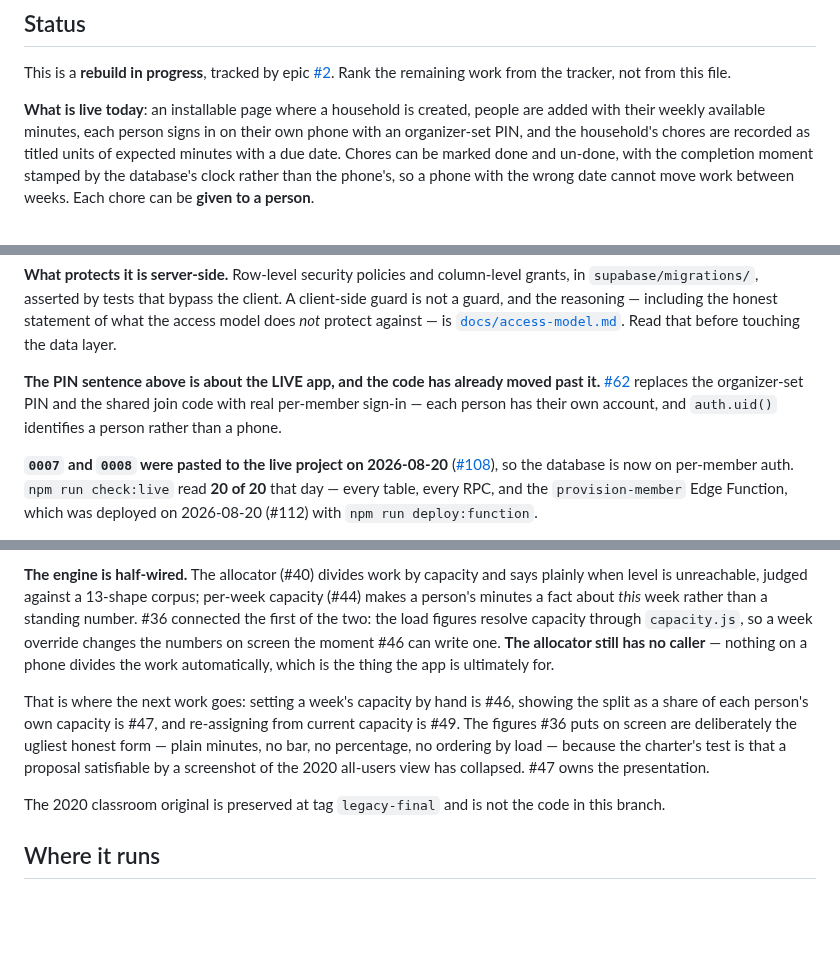
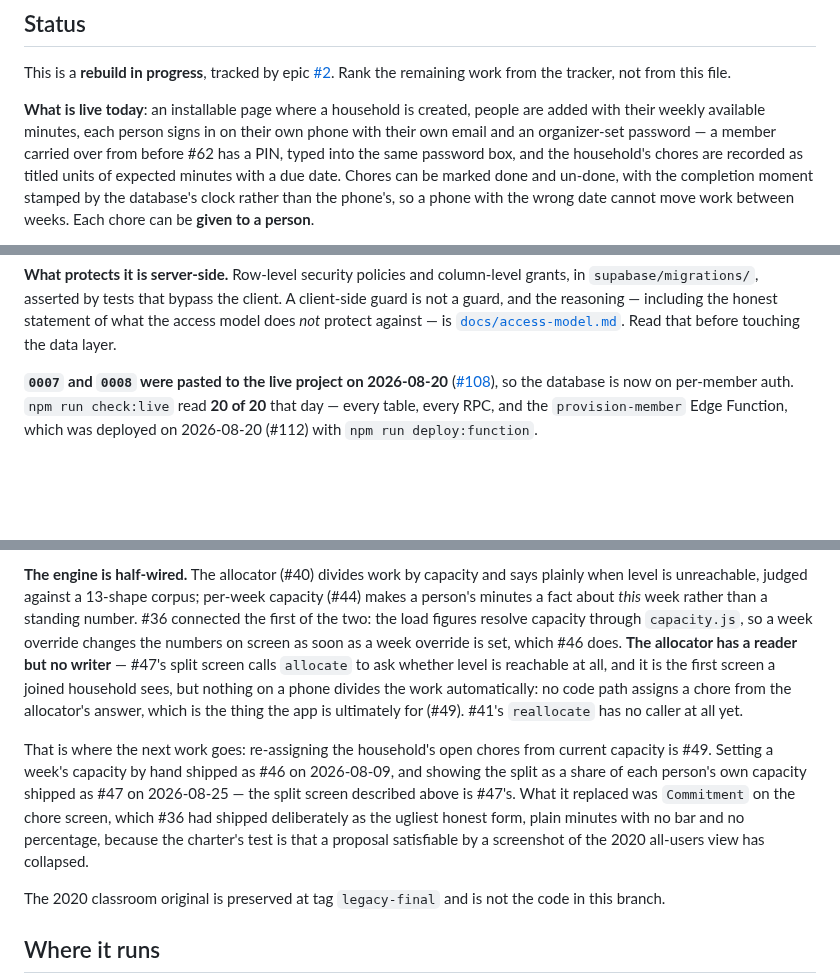
Before and after one commit to SailorDave17/Taskr, a Markdown page: README.md, 3 parts joined by grey strips. Drawn GitHub-style; blank space fills up the shorter version.

Commit message:
docs: correct four expired README claims (drift sweep)
Four status claims in README.md had gone false as work shipped:

- the roadmap paragraph named #46 and #47 as next work; both are closed
  (#46 via PR #81 on 2026-08-09, #47 via PR #146 on 2026-08-25), and it
  described the split as "plain minutes, no bar, no percentage" while the
  shipped Split.jsx renders percentage-width bars
- "The allocator still has no caller" — Split.jsx imports and calls
  allocate() directly; the surviving half is that nothing WRITES from its
  answer, which is #49
- the check:live row said the check is blind to one migration; 0013
  (PR #143) makes the gap two migrations wide, as docs/access-model.md
  already records
- "What is live today" said members sign in with an organizer-set PIN,
  and the caveat protecting that sentence claimed it described the live
  app — README line 96 records production promoted to per-member auth on
  2026-08-20 (#111), so the caveat was itself false and is removed

Authored by a drift sweep. Refs #49

```diff
--- a/README.md
+++ b/README.md
@@ -20,7 +20,9 @@ This is a **rebuild in progress**, tracked by epic
 from this file.
 
 **What is live today**: an installable page where a household is created, people are added with
-their weekly available minutes, each person signs in on their own phone with an organizer-set PIN,
+their weekly available minutes, each person signs in on their own phone with their own email and
+an organizer-set password — a member carried over from before #62 has a PIN, typed into the same
+password box,
 and the household's chores are recorded as titled units of expected minutes with a due date. Chores can be marked done and
 un-done, with the completion moment stamped by the database's clock rather than the phone's, so a
 phone with the wrong date cannot move work between weeks. Each chore can be **given to a person**.
@@ -42,11 +44,6 @@ hosted database rather than on the device.
 and the reasoning — including the honest statement of what the access model does *not* protect
 against — is [`docs/access-model.md`](docs/access-model.md). Read that before touching the data
 layer.
-
-**The PIN sentence above is about the LIVE app, and the code has already moved past it.**
-[#62](https://github.com/SailorDave17/Taskr/issues/62) replaces the organizer-set PIN and the shared
-join code with real per-member sign-in — each person has their own account, and `auth.uid()`
-identifies a person rather than a phone.
 
 **`0007` and `0008` were pasted to the live project on 2026-08-20** ([#108](https://github.com/SailorDave17/Taskr/issues/108)),
 so the database is now on per-member auth. `npm run check:live` read **20 of 20** that day —
@@ -125,14 +122,18 @@ project.
 level is unreachable, judged against a 13-shape corpus; per-week capacity (#44) makes a person's
 minutes a fact about *this* week rather than a standing number. #36 connected the first of the two:
 the load figures resolve capacity through `capacity.js`, so a week override changes the numbers on
-screen the moment #46 can write one. **The allocator still has no caller** — nothing on a phone
-divides the work automatically, which is the thing the app is ultimately for.
+screen as soon as a week override is set, which #46 does. **The allocator has a reader but no
+writer** — #47's split screen calls `allocate` to ask whether level is reachable at all, and it is
+the first screen a joined household sees, but nothing on a phone divides the work automatically:
+no code path assigns a chore from the allocator's answer, which is the thing the app is ultimately
+for (#49). #41's `reallocate` has no caller at all yet.
 
-That is where the next work goes: setting a week's capacity by hand is #46, showing the split as a
-share of each person's own capacity is #47, and re-assigning from current capacity is #49. The
-figures #36 puts on screen are deliberately the ugliest honest form — plain minutes, no bar, no
-percentage, no ordering by load — because the charter's test is that a proposal satisfiable by a
-screenshot of the 2020 all-users view has collapsed. #47 owns the presentation.
+That is where the next work goes: re-assigning the household's open chores from current capacity is
+#49. Setting a week's capacity by hand shipped as #46 on 2026-08-09, and showing the split as a share
+of each person's own capacity shipped as #47 on 2026-08-25 — the split screen described above is
+#47's. What it replaced was `Commitment` on the chore screen, which #36 had shipped deliberately as
+the ugliest honest form, plain minutes with no bar and no percentage, because the charter's test is
+that a proposal satisfiable by a screenshot of the 2020 all-users view has collapsed.
 
 The 2020 classroom original is preserved at tag `legacy-final` and is not the code in this branch.
 
```
Also changed, not shown: other parts of README.md (+1 -1 lines).
